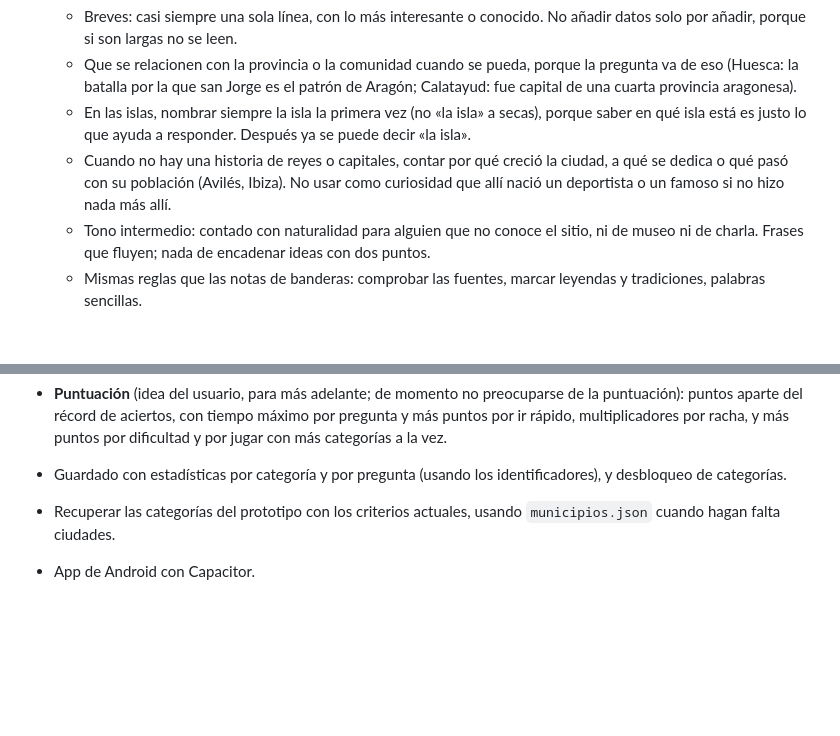
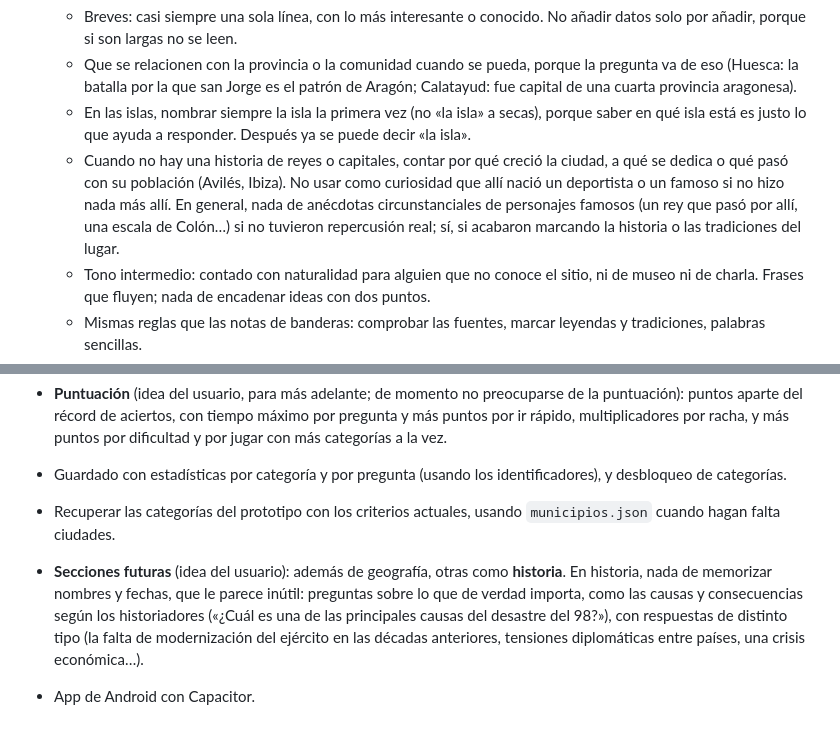
Before and after one commit to Psikhe-code/aprende-sobre-espana, a Markdown page: CLAUDE.md, 2 parts joined by grey strips. Rendered like a GitHub page; blank space fills up the shorter version.

Commit message:
Notas para Claude: nada de anécdotas de famosos sin repercusión, e idea de una sección de historia
Co-Authored-By: Claude Opus 5.5 <noreply@anthropic.com>
Claude-Session: https://claude.ai/code/session_01G2xui1gjHkvc925Je2ShVw

```diff
--- a/CLAUDE.md
+++ b/CLAUDE.md
@@ -57,7 +57,7 @@ Contexto y decisiones del proyecto. El README explica el código; aquí van las
   - Breves: casi siempre una sola línea, con lo más interesante o conocido. No añadir datos solo por añadir, porque si son largas no se leen.
   - Que se relacionen con la provincia o la comunidad cuando se pueda, porque la pregunta va de eso (Huesca: la batalla por la que san Jorge es el patrón de Aragón; Calatayud: fue capital de una cuarta provincia aragonesa).
   - En las islas, nombrar siempre la isla la primera vez (no «la isla» a secas), porque saber en qué isla está es justo lo que ayuda a responder. Después ya se puede decir «la isla».
-  - Cuando no hay una historia de reyes o capitales, contar por qué creció la ciudad, a qué se dedica o qué pasó con su población (Avilés, Ibiza). No usar como curiosidad que allí nació un deportista o un famoso si no hizo nada más allí.
+  - Cuando no hay una historia de reyes o capitales, contar por qué creció la ciudad, a qué se dedica o qué pasó con su población (Avilés, Ibiza). No usar como curiosidad que allí nació un deportista o un famoso si no hizo nada más allí. En general, nada de anécdotas circunstanciales de personajes famosos (un rey que pasó por allí, una escala de Colón…) si no tuvieron repercusión real; sí, si acabaron marcando la historia o las tradiciones del lugar.
   - Tono intermedio: contado con naturalidad para alguien que no conoce el sitio, ni de museo ni de charla. Frases que fluyen; nada de encadenar ideas con dos puntos.
   - Mismas reglas que las notas de banderas: comprobar las fuentes, marcar leyendas y tradiciones, palabras sencillas.
   - En los añadidos, la curiosidad cuenta justo el motivo por el que se añadieron (si es una ciudad monumental, lo monumental; no un apodo o un dato suelto).
@@ -73,4 +73,5 @@ Contexto y decisiones del proyecto. El README explica el código; aquí van las
 - **Puntuación** (idea del usuario, para más adelante; de momento no preocuparse de la puntuación): puntos aparte del récord de aciertos, con tiempo máximo por pregunta y más puntos por ir rápido, multiplicadores por racha, y más puntos por dificultad y por jugar con más categorías a la vez.
 - Guardado con estadísticas por categoría y por pregunta (usando los identificadores), y desbloqueo de categorías.
 - Recuperar las categorías del prototipo con los criterios actuales, usando `municipios.json` cuando hagan falta ciudades.
+- **Secciones futuras** (idea del usuario): además de geografía, otras como **historia**. En historia, nada de memorizar nombres y fechas, que le parece inútil: preguntas sobre lo que de verdad importa, como las causas y consecuencias según los historiadores («¿Cuál es una de las principales causas del desastre del 98?»), con respuestas de distinto tipo (la falta de modernización del ejército en las décadas anteriores, tensiones diplomáticas entre países, una crisis económica…).
 - App de Android con Capacitor.
```
